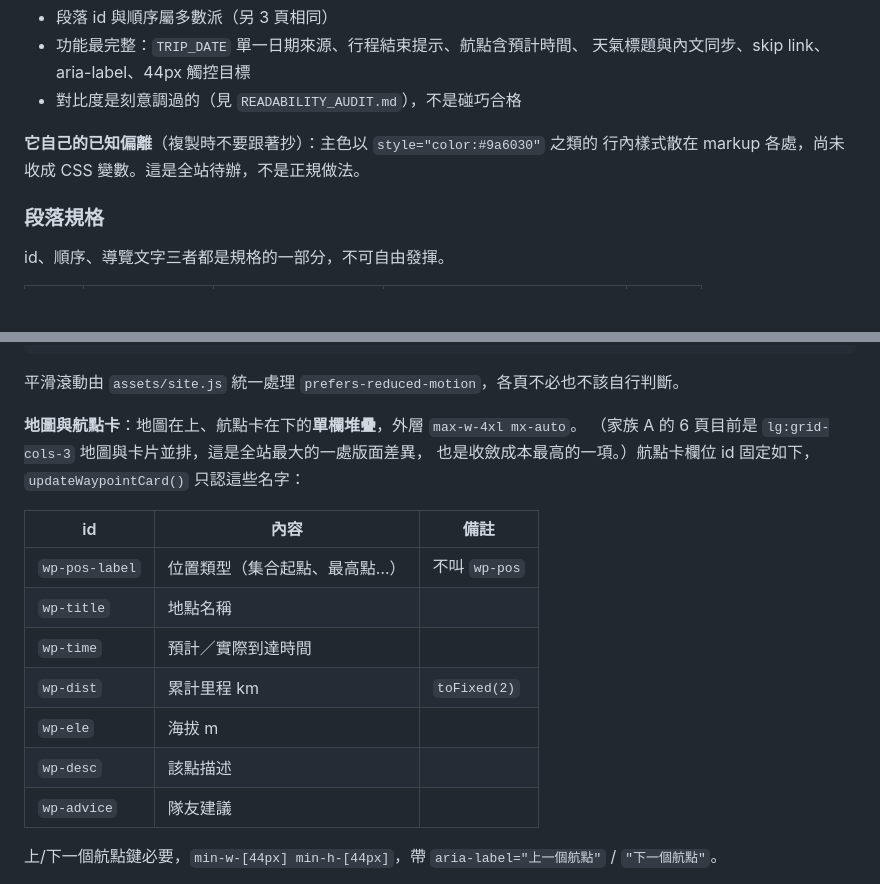
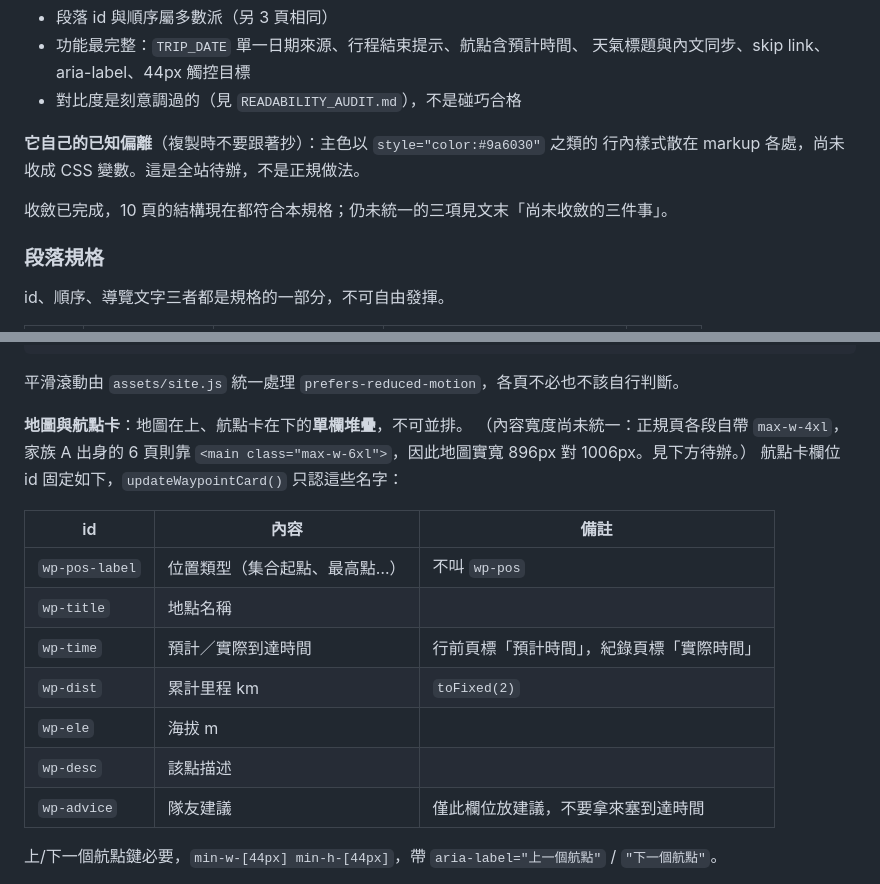
Before and after one commit to thhsu01/PaPaTeam, a Markdown page: ARCHITECTURE.md, 2 parts joined by grey strips. GitHub-like rendering; blank space fills up the shorter version.

```diff
--- a/ARCHITECTURE.md
+++ b/ARCHITECTURE.md
@@ -104,6 +104,8 @@ const data = {
 **它自己的已知偏離**（複製時不要跟著抄）：主色以 `style="color:#9a6030"` 之類的
 行內樣式散在 markup 各處，尚未收成 CSS 變數。這是全站待辦，不是正規做法。
 
+收斂已完成，10 頁的結構現在都符合本規格；仍未統一的三項見文末「尚未收斂的三件事」。
+
 ### 段落規格
 
 id、順序、導覽文字三者都是規格的一部分，不可自由發揮。
@@ -199,19 +201,20 @@ id、順序、導覽文字三者都是規格的一部分，不可自由發揮。
 
 平滑滾動由 `assets/site.js` 統一處理 `prefers-reduced-motion`，各頁不必也不該自行判斷。
 
-**地圖與航點卡**：地圖在上、航點卡在下的**單欄堆疊**，外層 `max-w-4xl mx-auto`。
-（家族 A 的 6 頁目前是 `lg:grid-cols-3` 地圖與卡片並排，這是全站最大的一處版面差異，
-也是收斂成本最高的一項。）航點卡欄位 id 固定如下，`updateWaypointCard()` 只認這些名字：
+**地圖與航點卡**：地圖在上、航點卡在下的**單欄堆疊**，不可並排。
+（內容寬度尚未統一：正規頁各段自帶 `max-w-4xl`，家族 A 出身的 6 頁則靠
+`<main class="max-w-6xl">`，因此地圖實寬 896px 對 1006px。見下方待辦。）
+航點卡欄位 id 固定如下，`updateWaypointCard()` 只認這些名字：
 
 | id | 內容 | 備註 |
 |---|---|---|
 | `wp-pos-label` | 位置類型（集合起點、最高點…） | 不叫 `wp-pos` |
 | `wp-title` | 地點名稱 | |
-| `wp-time` | 預計／實際到達時間 | |
+| `wp-time` | 預計／實際到達時間 | 行前頁標「預計時間」，紀錄頁標「實際時間」 |
 | `wp-dist` | 累計里程 km | `toFixed(2)` |
 | `wp-ele` | 海拔 m | |
 | `wp-desc` | 該點描述 | |
-| `wp-advice` | 隊友建議 | |
+| `wp-advice` | 隊友建議 | 僅此欄位放建議，不要拿來塞到達時間 |
 
 上/下一個航點鍵必要，`min-w-[44px] min-h-[44px]`，帶 `aria-label="上一個航點"` / `"下一個航點"`。
 
```
Also changed, not shown: other parts of ARCHITECTURE.md (+40 -23 lines), READABILITY_AUDIT.md (+31 -1 lines).
